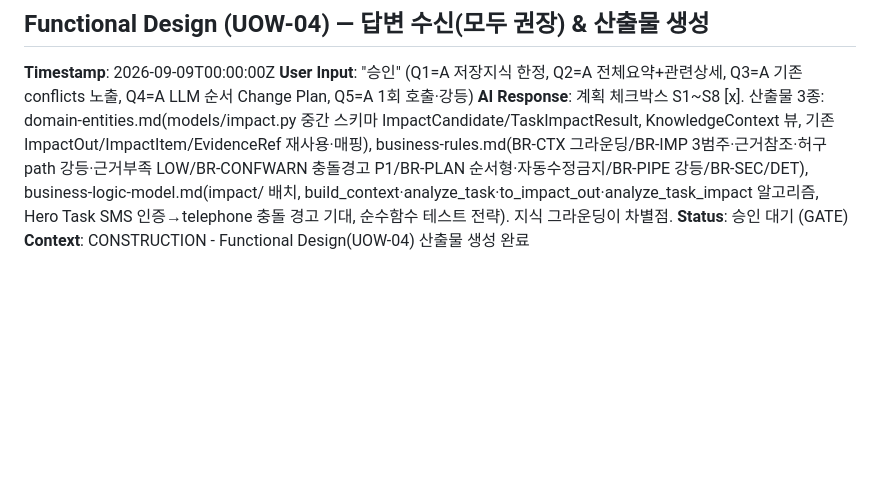
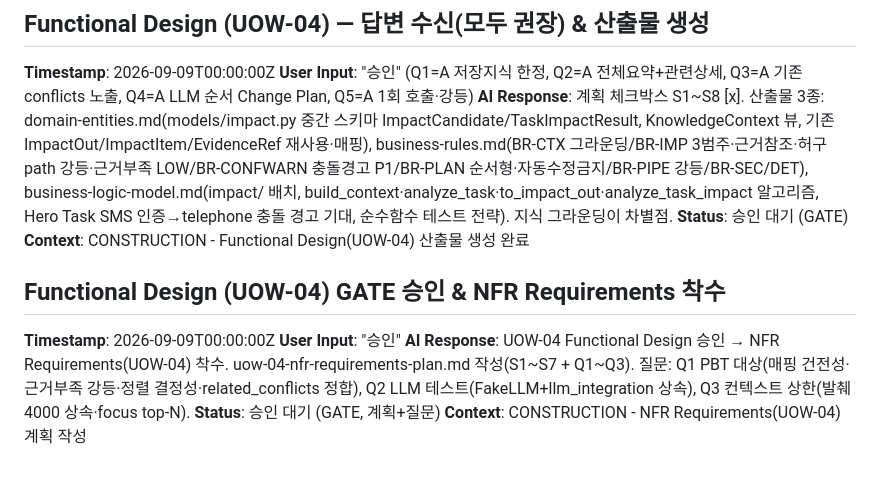
Before and after one commit to lkwoo/ddthon26-trace, a Markdown page: aidlc-docs/audit.md, the part around the change. GitHub-like rendering; blank space fills up the shorter version.

```diff
--- a/aidlc-docs/audit.md
+++ b/aidlc-docs/audit.md
@@ -414,3 +414,10 @@
 **AI Response**: 계획 체크박스 S1~S8 [x]. 산출물 3종: domain-entities.md(models/impact.py 중간 스키마 ImpactCandidate/TaskImpactResult, KnowledgeContext 뷰, 기존 ImpactOut/ImpactItem/EvidenceRef 재사용·매핑), business-rules.md(BR-CTX 그라운딩/BR-IMP 3범주·근거참조·허구path 강등·근거부족 LOW/BR-CONFWARN 충돌경고 P1/BR-PLAN 순서형·자동수정금지/BR-PIPE 강등/BR-SEC/DET), business-logic-model.md(impact/ 배치, build_context·analyze_task·to_impact_out·analyze_task_impact 알고리즘, Hero Task SMS 인증→telephone 충돌 경고 기대, 순수함수 테스트 전략). 지식 그라운딩이 차별점.
 **Status**: 승인 대기 (GATE)
 **Context**: CONSTRUCTION - Functional Design(UOW-04) 산출물 생성 완료
+
+## Functional Design (UOW-04) GATE 승인 & NFR Requirements 착수
+**Timestamp**: 2026-09-09T00:00:00Z
+**User Input**: "승인"
+**AI Response**: UOW-04 Functional Design 승인 → NFR Requirements(UOW-04) 착수. uow-04-nfr-requirements-plan.md 작성(S1~S7 + Q1~Q3). 질문: Q1 PBT 대상(매핑 건전성·근거부족 강등·정렬 결정성·related_conflicts 정합), Q2 LLM 테스트(FakeLLM+llm_integration 상속), Q3 컨텍스트 상한(발췌 4000 상속·focus top-N).
+**Status**: 승인 대기 (GATE, 계획+질문)
+**Context**: CONSTRUCTION - NFR Requirements(UOW-04) 계획 작성
```
Also changed, not shown: aidlc-docs/aidlc-state.md (+3 -3 lines), 1 other file.
